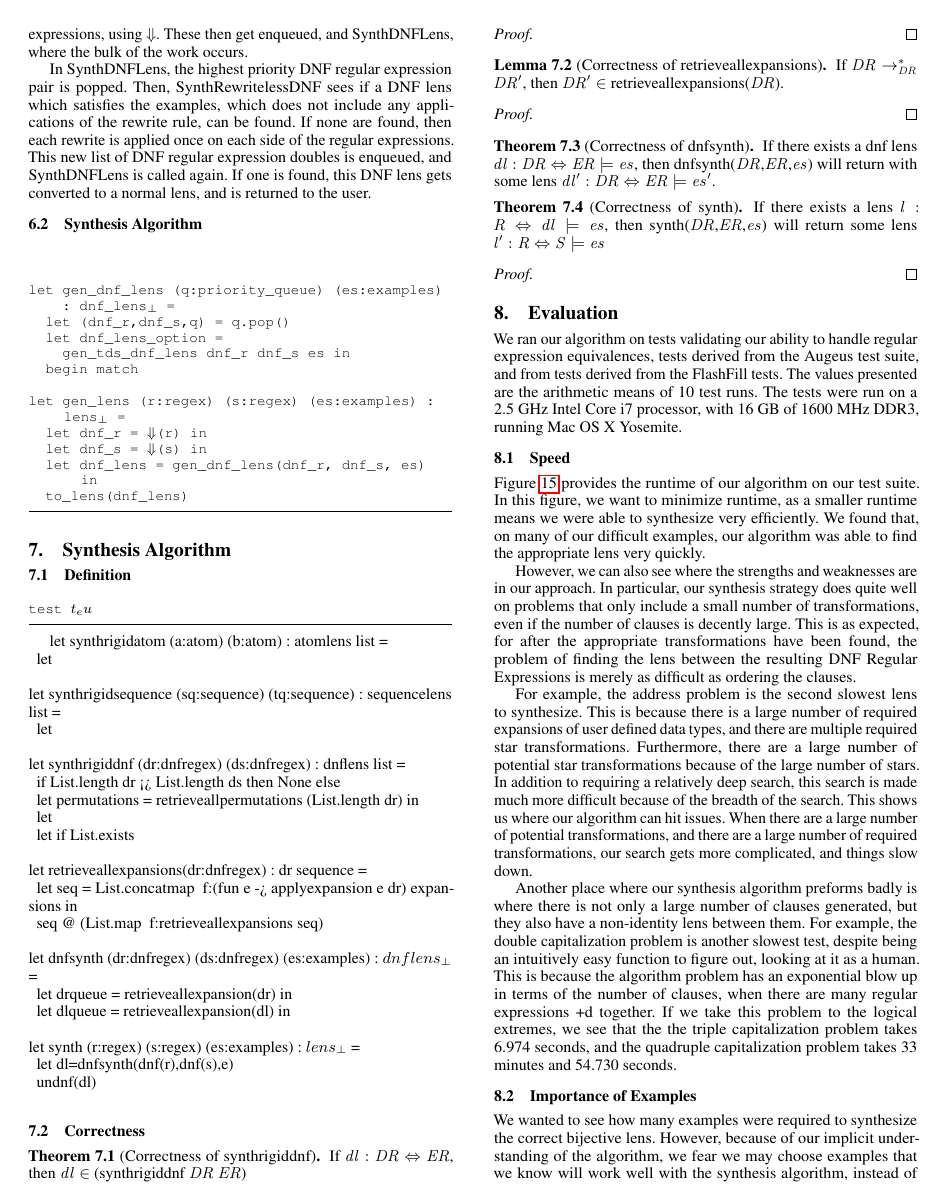
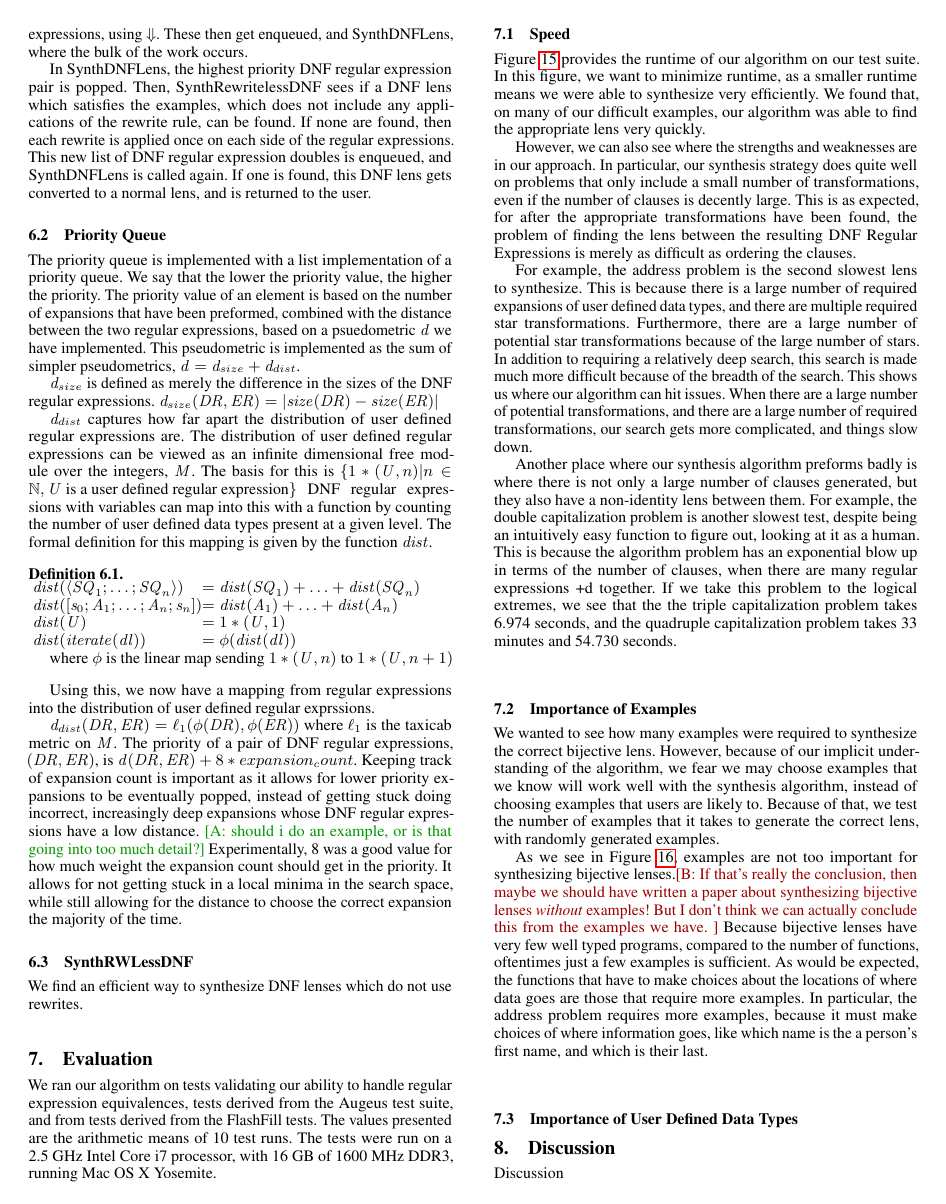
Before and after one commit to amiltner/LensSynth, a LaTeX paper (paper/main.tex, which reads paper/implementation.tex, paper/macros.tex, paper/synthesis-algorithm.tex): page 8 of 17. Compiled offline with pdfLaTeX; a missing font is replaced by an installed copy or a similar font.

Commit message:
added in changes to implementation and took out stupid section

```diff
--- a/paper/implementation.tex
+++ b/paper/implementation.tex
@@ -23,20 +23,59 @@ called again.
 If one is found, this DNF lens gets converted to a normal lens, and is returned
 to the user.
 
-\subsection{Synthesis Algorithm}
-\begin{lstlisting}[mathescape]
+\subsection{Priority Queue}
+The priority queue is implemented with a list implementation of a priority queue.
+We say that the lower the priority value, the higher the priority.
+The priority value of an element is based on the number of expansions that have been
+preformed, combined with the distance between the two regular expressions, based
+on a psuedometric $\Distance$ we have implemented.  This pseudometric is implemented
+as the sum of simpler pseudometrics,
+$\Distance = \Distance_{size}+\Distance_{dist}$.
 
+$\Distance_{size}$ is defined as merely the difference in the sizes of the DNF
+regular expressions.
+$\Distance_{size}(\DNFRegex,\DNFRegexAlt)=\AbsOf{\Size(\DNFRegex)-\Size(\DNFRegexAlt)}$
 
-let gen_dnf_lens (q:priority_queue) (es:examples)
-    : dnf_lens$_\bot$ =
-  let (dnf_r,dnf_s,q) = q.pop()
-  let dnf_lens_option =
-    gen_tds_dnf_lens dnf_r dnf_s es in
-  begin match
+$\Distance_{dist}$ captures how far apart the distribution of
+user defined regular expressions are.
+The distribution of user defined regular expressions can be viewed as an
+infinite dimensional free module over the integers, \Module{}.
+The basis for this is $\SetOf{1*(\RegexVariable,n) | n\in\Nats, \RegexVariable
+\text{ is a user defined regular expression}}$
+DNF regular expressions with variables can map into this with a function by
+counting the number of user defined data types present at a given level.
+The formal definition for this mapping is given by the function \GetDist{}.
 
-let gen_lens (r:regex) (s:regex) (es:examples) : lens$_\bot$ =
-  let dnf_r = $\ToDNFRegex$(r) in
-  let dnf_s = $\ToDNFRegex$(s) in
-  let dnf_lens = gen_dnf_lens(dnf_r, dnf_s, es) in
-  to_lens(dnf_lens)
-\end{lstlisting}
+\begin{definition}\leavevmode\\
+\label{def:getdist}
+\begin{tabular}{@{}L@{}L@{}}
+\GetDist(\DNFOf{\Sequence_1;\ldots;\Sequence_n}) &
+=\GetDist(\Sequence_1)+\ldots+\GetDist(\Sequence_n)\\
+\GetDist(\SequenceOf{\String_0;\Atom_1;\ldots;\Atom_n;\String_n}) &
+=\GetDist(\Atom_1)+\ldots+\GetDist(\Atom_n)\\
+\GetDist(\RegexVariable)&=1*(\RegexVariable,1)\\
+\GetDist(\IterateLens{\DNFLens})&=\phi(\GetDist(\DNFLens))
+\end{tabular}
+
+where $\phi$ is the linear map sending $1*(\RegexVariable,n)$ to
+$1*(\RegexVariable,n+1)$
+\end{definition}
+
+Using this, we now have a mapping from regular expressions into the distribution
+of user defined regular exprssions.
+
+$\Distance_{dist}(\DNFRegex,\DNFRegexAlt)=\LOneNorm(\phi(\DNFRegex),\phi(\DNFRegexAlt))$
+where \LOneNorm{} is the taxicab metric on \Module{}.
+The priority of a pair of DNF regular expressions, $(\DNFRegex{},\DNFRegexAlt{})$,
+is $\Distance(\DNFRegex{},\DNFRegexAlt{})+8*expansion_count$.
+Keeping track of expansion count is important as it allows for lower priority
+expansions to be eventually popped, instead of getting stuck doing incorrect,
+increasingly deep expansions whose DNF regular expressions have a low distance.
+\afm{should i do an example, or is that going into too much detail?}
+Experimentally, 8 was a good value for how much weight the expansion
+count should get in the priority.  It allows for not getting stuck in a local
+minima in the search space, while still allowing for the distance to choose the
+correct expansion the majority of the time.
+
+\subsection{SynthRWLessDNF}
+We find an efficient way to synthesize DNF lenses which do not use rewrites.
--- a/paper/macros.tex
+++ b/paper/macros.tex
@@ -283,3 +283,12 @@
 \newcommand{\BibTex}{\texttt{BibTex}}
 \newcommand{\EndNote}{\texttt{EndNote}}
 \newcommand{\Type}{\texttt{Type}}
+
+\newcommand{\Distance}{\ensuremath{\mathit{d}}}
+
+\newcommand{\AbsOf}[1]{\ensuremath{|#1|}}
+\newcommand{\Size}{\ensuremath{\mathit{size}}}
+\newcommand{\Module}{\ensuremath{\mathit{M}}}
+
+\newcommand{\GetDist}{\ensuremath{\mathit{dist}}}
+\newcommand{\LOneNorm}{\ensuremath{\ell_1}}
--- a/paper/synthesis-algorithm.tex
+++ /dev/null
@@ -1,64 +0,0 @@
-\section{Synthesis Algorithm}
-
-\subsection{Definition}
-
-\begin{lstlisting}[mathescape]
-test $t_eu$
-\end{lstlisting}
-
-let synthrigidatom (a:atom) (b:atom) : atomlens list =\\
-\hspace*{.5em}let\\
-\\
-let synthrigidsequence (sq:sequence) (tq:sequence) : sequencelens list =\\
-\hspace*{.5em}let\\
-\\
-let synthrigiddnf (dr:dnfregex) (ds:dnfregex) : dnflens list =\\
-\hspace*{.5em}if List.length dr <> List.length ds then None else\\
-\hspace*{.5em}let permutations = retrieveallpermutations (List.length dr) in\\
-\hspace*{.5em}let \\
-\hspace*{.5em}let if List.exists\\
-\\
-let retrieveallexpansions(dr:dnfregex) : dr sequence =\\
-\hspace*{.5em}let seq = List.concatmap ~f:(fun e -> applyexpansion e dr) expansions in\\
-\hspace*{.5em}seq @ (List.map ~f:retrieveallexpansions seq)\\
-\\
-let dnfsynth (dr:dnfregex) (ds:dnfregex) (es:examples) : $dnflens_{\bot}$ =\\
-\hspace*{.5em}let drqueue = retrieveallexpansion(dr) in\\
-\hspace*{.5em}let dlqueue = retrieveallexpansion(dl) in\\
-\\
-let synth (r:regex) (s:regex) (es:examples) : $lens_{\bot}$ =\\
-\hspace*{.5em}let dl=dnfsynth(dnf(r),dnf(s),e)\\
-\hspace*{.5em}undnf(dl)\\
-
-
-\subsection{Correctness}
-
-\begin{theorem}[Correctness of synthrigiddnf]
-If $\DNFLens \OfType \DNFRegex \Leftrightarrow \DNFRegexAlt$, then
-$\DNFLens \in$ (synthrigiddnf \DNFRegex{} \DNFRegexAlt{})
-\end{theorem}
-\begin{proof}
-\end{proof}
-
-\begin{lemma}[Correctness of retrieveallexpansions]
-If $\DNFRegex \StarOf{\RewriteDNF} \DNFRegex'$, then
-$\DNFRegex'\in$ retrieveallexpansions($\DNFRegex$).
-\end{lemma}
-\begin{proof}
-\end{proof}
-
-\begin{theorem}[Correctness of dnfsynth]
-If there exists a dnf lens
-$\DNFLens \OfType \DNFRegex \Leftrightarrow \DNFRegexAlt \models \Examples$,
-then dnfsynth(\DNFRegex{},\DNFRegexAlt{},\Examples{}) will return with some lens
-$\DNFLens' \OfType \DNFRegex \Leftrightarrow \DNFRegexAlt \models \Examples'$.
-\end{theorem}
-
-\begin{theorem}[Correctness of synth]
-If there exists a lens
-$\Lens \OfType \Regex \Leftrightarrow \DNFLens \models \Examples$,
-then synth(\DNFRegex{},\DNFRegexAlt{},\Examples{}) will return some lens
-$\Lens' \OfType \Regex \Leftrightarrow \RegexAlt \models \Examples$
-\end{theorem}
-\begin{proof}
-\end{proof}
```
Also changed, not shown: paper/main.tex (+0 -1 lines).
